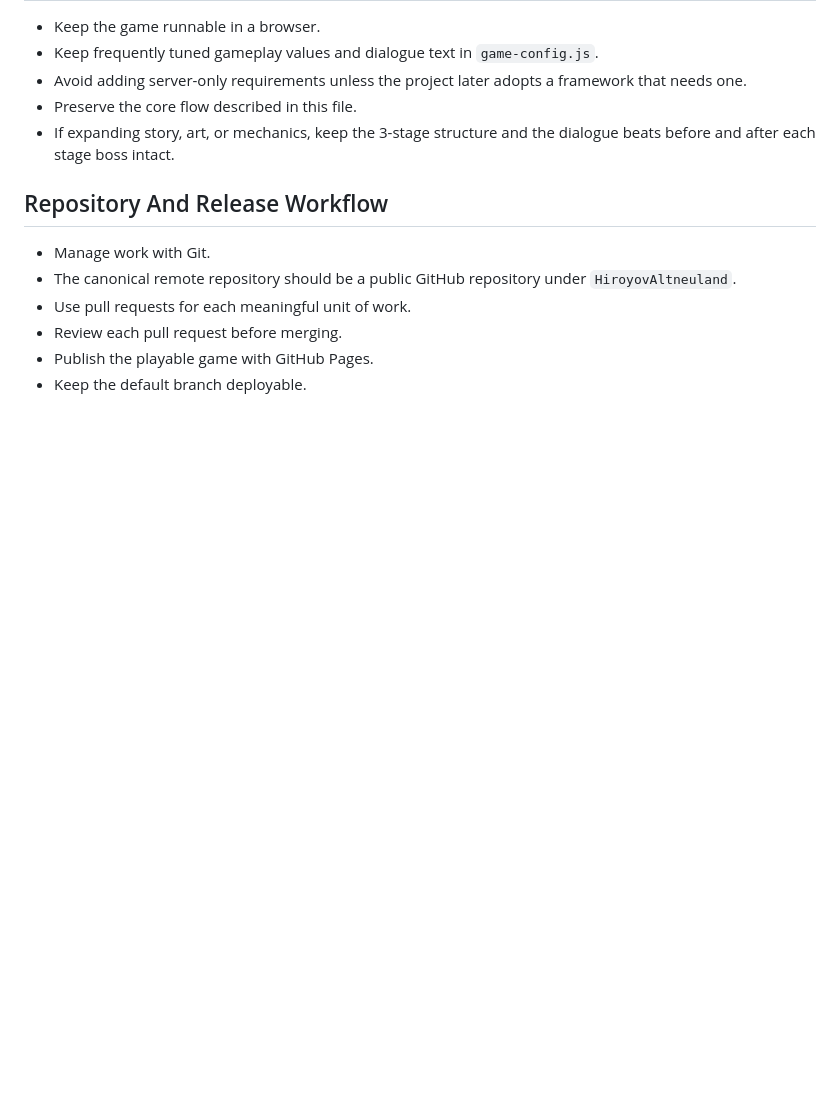
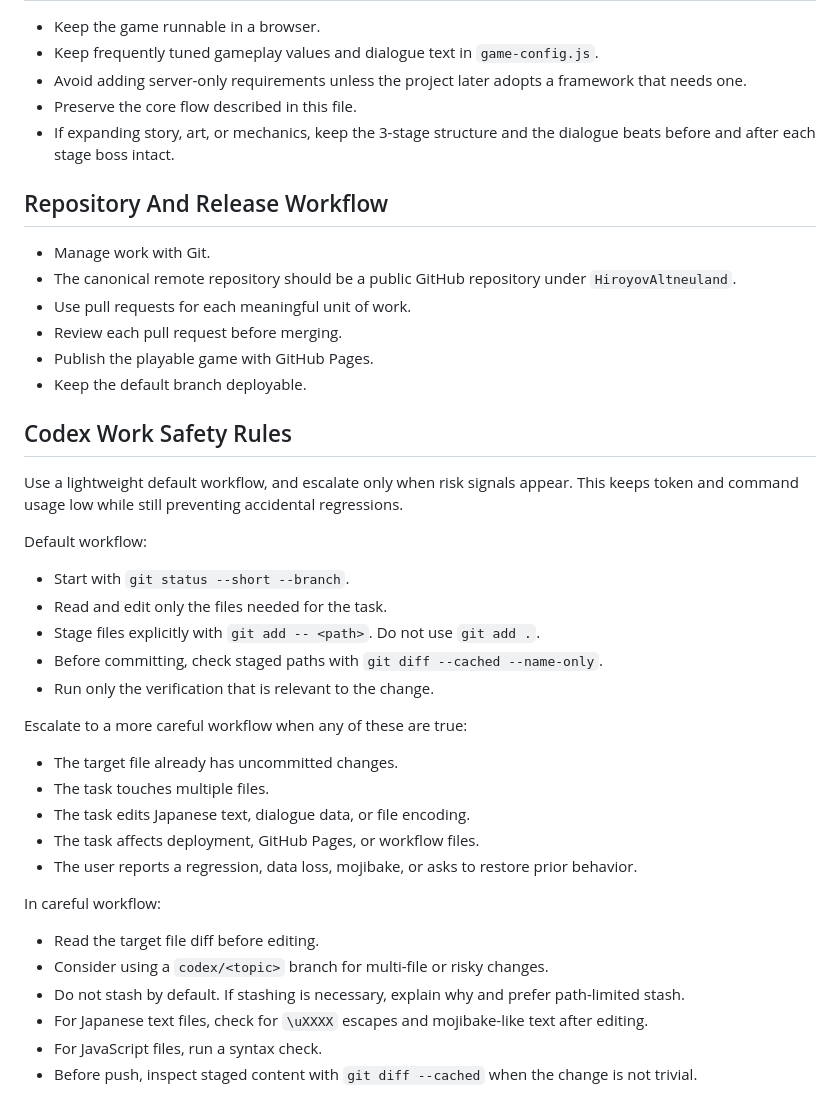
Before and after one commit to HiroyovAltneuland/Yokoshoot, a Markdown page: Agent.md, the part around the change. Drawn GitHub-style; blank space fills up the shorter version.

Commit message:
Document Codex work safety rules

```diff
--- a/Agent.md
+++ b/Agent.md
@@ -367,3 +367,32 @@ Use stage phase values for in-game progression:
 - Review each pull request before merging.
 - Publish the playable game with GitHub Pages.
 - Keep the default branch deployable.
+
+## Codex Work Safety Rules
+
+Use a lightweight default workflow, and escalate only when risk signals appear. This keeps token and command usage low while still preventing accidental regressions.
+
+Default workflow:
+
+- Start with `git status --short --branch`.
+- Read and edit only the files needed for the task.
+- Stage files explicitly with `git add -- <path>`. Do not use `git add .`.
+- Before committing, check staged paths with `git diff --cached --name-only`.
+- Run only the verification that is relevant to the change.
+
+Escalate to a more careful workflow when any of these are true:
+
+- The target file already has uncommitted changes.
+- The task touches multiple files.
+- The task edits Japanese text, dialogue data, or file encoding.
+- The task affects deployment, GitHub Pages, or workflow files.
+- The user reports a regression, data loss, mojibake, or asks to restore prior behavior.
+
+In careful workflow:
+
+- Read the target file diff before editing.
+- Consider using a `codex/<topic>` branch for multi-file or risky changes.
+- Do not stash by default. If stashing is necessary, explain why and prefer path-limited stash.
+- For Japanese text files, check for `\uXXXX` escapes and mojibake-like text after editing.
+- For JavaScript files, run a syntax check.
+- Before push, inspect staged content with `git diff --cached` when the change is not trivial.
```
